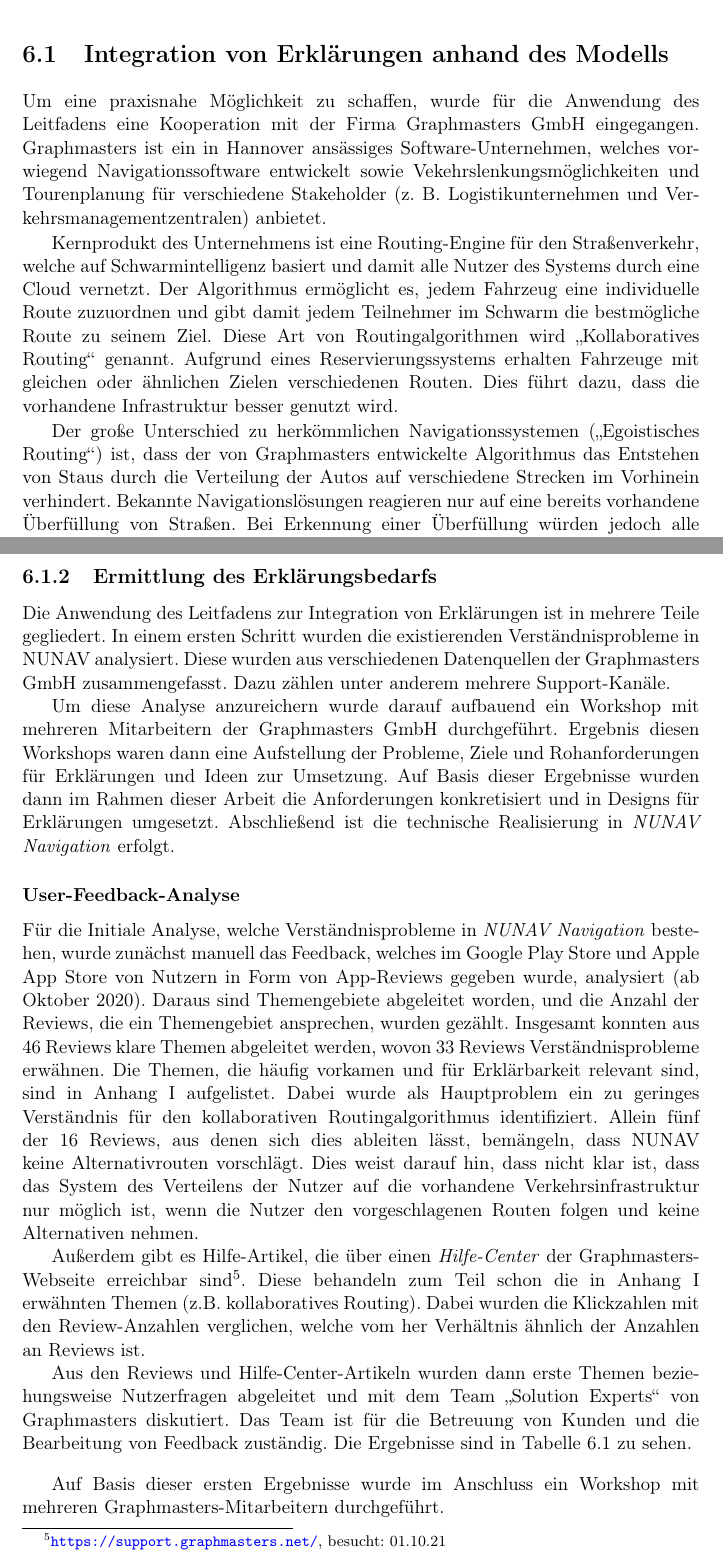
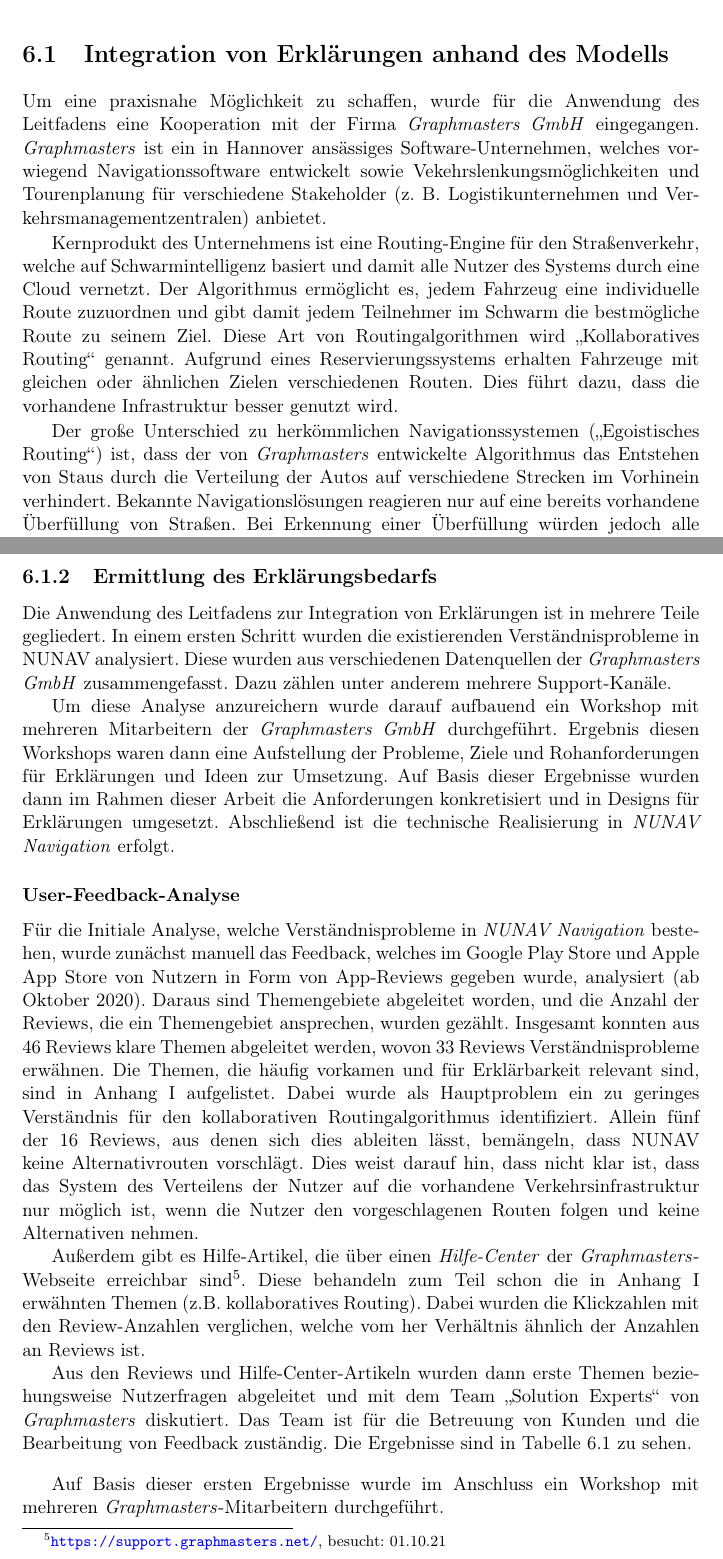
Before and after one commit to fonok3/Master-Thesis, a LaTeX thesis (thesis.tex, which reads contents/06_model_evaluation/01_integration/00_section.tex, contents/06_model_evaluation/01_integration/02_explaination_demand.tex): two parts of pages 55 and 58 of 118, joined at a grey line, cut so that both start at the same text. Compiled offline with pdfLaTeX.

Commit message:
#128 Graphmasters kursiv

```diff
--- a/contents/06_model_evaluation/01_integration/00_section.tex
+++ b/contents/06_model_evaluation/01_integration/00_section.tex
@@ -1,10 +1,10 @@
 \section{Integration von Erklärungen anhand des Modells}
 
-Um eine praxisnahe Möglichkeit zu schaffen, wurde für die Anwendung des Leitfadens eine Kooperation mit der Firma Graphmasters GmbH eingegangen. Graphmasters ist ein in Hannover ansässiges Software-Unternehmen, welches vorwiegend Navigationssoftware entwickelt sowie Vekehrslenkungsmöglichkeiten und Tourenplanung für verschiedene Stakeholder (z.~B. Logistikunternehmen und Verkehrsmanagementzentralen) anbietet.
+Um eine praxisnahe Möglichkeit zu schaffen, wurde für die Anwendung des Leitfadens eine Kooperation mit der Firma \textit{Graphmasters GmbH} eingegangen. \textit{Graphmasters} ist ein in Hannover ansässiges Software-Unternehmen, welches vorwiegend Navigationssoftware entwickelt sowie Vekehrslenkungsmöglichkeiten und Tourenplanung für verschiedene Stakeholder (z.~B. Logistikunternehmen und Verkehrsmanagementzentralen) anbietet.
 
 Kernprodukt des Unternehmens ist eine Routing-Engine für den Straßenverkehr, welche auf Schwarmintelligenz basiert und damit alle Nutzer des Systems durch eine Cloud vernetzt. Der Algorithmus ermöglicht es, jedem Fahrzeug eine individuelle Route zuzuordnen und gibt damit jedem Teilnehmer im Schwarm die bestmögliche Route zu seinem Ziel. Diese Art von Routingalgorithmen wird \glqq Kollaboratives Routing\grqq{} genannt. Aufgrund eines Reservierungssystems erhalten Fahrzeuge mit gleichen oder ähnlichen Zielen verschiedenen Routen. Dies führt dazu, dass die vorhandene Infrastruktur besser genutzt wird.
 
-Der große Unterschied zu herkömmlichen Navigationssystemen (\glqq Egoistisches Routing\grqq{}) ist, dass der von Graphmasters entwickelte Algorithmus das Entstehen von Staus durch die Verteilung der Autos auf verschiedene Strecken im Vorhinein verhindert. Bekannte Navigationslösungen reagieren nur auf eine bereits vorhandene Überfüllung von Straßen. Bei Erkennung einer Überfüllung würden jedoch alle Fahrzeuge mit dem Navigationssystem auf dieselbe Alternativroute gelenkt und der Stau so nur verschoben werden. Die NUNAV genannte Technologie schafft es folglich durch Verteilungen, die Fahrzeit für alle Fahrzeuge zu verringern.
+Der große Unterschied zu herkömmlichen Navigationssystemen (\glqq Egoistisches Routing\grqq{}) ist, dass der von \textit{Graphmasters} entwickelte Algorithmus das Entstehen von Staus durch die Verteilung der Autos auf verschiedene Strecken im Vorhinein verhindert. Bekannte Navigationslösungen reagieren nur auf eine bereits vorhandene Überfüllung von Straßen. Bei Erkennung einer Überfüllung würden jedoch alle Fahrzeuge mit dem Navigationssystem auf dieselbe Alternativroute gelenkt und der Stau so nur verschoben werden. Die NUNAV genannte Technologie schafft es folglich durch Verteilungen, die Fahrzeit für alle Fahrzeuge zu verringern.
 
 \input{contents/06_model_evaluation/01_integration/01_nunav}
 
--- a/contents/06_model_evaluation/01_integration/02_explaination_demand.tex
+++ b/contents/06_model_evaluation/01_integration/02_explaination_demand.tex
@@ -1,17 +1,17 @@
 \subsection{Ermittlung des Erklärungsbedarfs}
 \label{sec:explanation_demand_generation}
 
-Die Anwendung des Leitfadens zur Integration von Erklärungen ist in mehrere Teile gegliedert. In einem ersten Schritt wurden die existierenden Verständnisprobleme in NUNAV analysiert. Diese wurden aus verschiedenen Datenquellen der Graphmasters GmbH zusammengefasst. Dazu zählen unter anderem mehrere Support-Kanäle.
+Die Anwendung des Leitfadens zur Integration von Erklärungen ist in mehrere Teile gegliedert. In einem ersten Schritt wurden die existierenden Verständnisprobleme in NUNAV analysiert. Diese wurden aus verschiedenen Datenquellen der \textit{Graphmasters GmbH} zusammengefasst. Dazu zählen unter anderem mehrere Support-Kanäle.
 
-Um diese Analyse anzureichern wurde darauf aufbauend ein Workshop mit mehreren Mitarbeitern der Graphmasters GmbH durchgeführt. Ergebnis diesen Workshops waren dann eine Aufstellung der Probleme, Ziele und Rohanforderungen für Erklärungen und Ideen zur Umsetzung. Auf Basis dieser Ergebnisse wurden dann im Rahmen dieser Arbeit die Anforderungen konkretisiert und in Designs für Erklärungen umgesetzt. Abschließend ist die technische Realisierung in \textit{NUNAV Navigation} erfolgt.
+Um diese Analyse anzureichern wurde darauf aufbauend ein Workshop mit mehreren Mitarbeitern der \textit{Graphmasters GmbH} durchgeführt. Ergebnis diesen Workshops waren dann eine Aufstellung der Probleme, Ziele und Rohanforderungen für Erklärungen und Ideen zur Umsetzung. Auf Basis dieser Ergebnisse wurden dann im Rahmen dieser Arbeit die Anforderungen konkretisiert und in Designs für Erklärungen umgesetzt. Abschließend ist die technische Realisierung in \textit{NUNAV Navigation} erfolgt.
 
 \subsubsection{User-Feedback-Analyse}
 
 Für die Initiale Analyse, welche Verständnisprobleme in \textit{NUNAV Navigation} bestehen, wurde zunächst manuell das Feedback, welches im Google Play Store und Apple App Store von Nutzern in Form von App-Reviews gegeben wurde, analysiert (ab Oktober 2020). Daraus sind Themengebiete abgeleitet worden, und die Anzahl der Reviews, die ein Themengebiet ansprechen, wurden gezählt. Insgesamt konnten aus 46 Reviews klare Themen abgeleitet werden, wovon 33 Reviews Verständnisprobleme erwähnen. Die Themen, die häufig vorkamen und für Erklärbarkeit relevant sind, sind in \nameref{ch:appendix_1} aufgelistet. Dabei wurde als Hauptproblem ein zu geringes Verständnis für den kollaborativen Routingalgorithmus identifiziert. Allein fünf der 16 Reviews, aus denen sich dies ableiten lässt, bemängeln, dass NUNAV keine Alternativrouten vorschlägt. Dies weist darauf hin, dass nicht klar ist, dass das System des Verteilens der Nutzer auf die vorhandene Verkehrsinfrastruktur nur möglich ist, wenn die Nutzer den vorgeschlagenen Routen folgen und keine Alternativen nehmen.
 
-Außerdem gibt es Hilfe-Artikel, die über einen \textit{Hilfe-Center} der Graphmasters-Webseite erreichbar sind\footnote{\url{https://support.graphmasters.net/}, besucht: 01.10.21}. Diese behandeln zum Teil schon die in \nameref{ch:appendix_1} erwähnten Themen (z.B. kollaboratives Routing). Dabei wurden die Klickzahlen mit den Review-Anzahlen verglichen, welche vom her Verhältnis ähnlich der Anzahlen an Reviews ist.
+Außerdem gibt es Hilfe-Artikel, die über einen \textit{Hilfe-Center} der \textit{Graphmasters}-Webseite erreichbar sind\footnote{\url{https://support.graphmasters.net/}, besucht: 01.10.21}. Diese behandeln zum Teil schon die in \nameref{ch:appendix_1} erwähnten Themen (z.B. kollaboratives Routing). Dabei wurden die Klickzahlen mit den Review-Anzahlen verglichen, welche vom her Verhältnis ähnlich der Anzahlen an Reviews ist.
 
-Aus den Reviews und Hilfe-Center-Artikeln wurden dann erste Themen beziehungsweise Nutzerfragen abgeleitet und mit dem Team \glqq Solution Experts\grqq{} von Graphmasters diskutiert. Das Team ist für die Betreuung von Kunden und die Bearbeitung von Feedback zuständig. Die Ergebnisse sind in \autoref{tab:06_model_evaluation_explicit_questions} zu sehen.
+Aus den Reviews und Hilfe-Center-Artikeln wurden dann erste Themen beziehungsweise Nutzerfragen abgeleitet und mit dem Team \glqq Solution Experts\grqq{} von \textit{Graphmasters} diskutiert. Das Team ist für die Betreuung von Kunden und die Bearbeitung von Feedback zuständig. Die Ergebnisse sind in \autoref{tab:06_model_evaluation_explicit_questions} zu sehen.
 
 \begin{table}[htb!]
     \begin{tabular}{p{.3\textwidth}p{.66\textwidth}}
@@ -43,7 +43,7 @@
 
 \bigskip
 
-Auf Basis dieser ersten Ergebnisse wurde im Anschluss ein Workshop mit mehreren Graphmasters-Mitarbeitern durchgeführt.
+Auf Basis dieser ersten Ergebnisse wurde im Anschluss ein Workshop mit mehreren \textit{Graphmasters}-Mitarbeitern durchgeführt.
 
 \subsubsection{Workshop zur Integration von Erklärungen}
 
```
Also changed, not shown: contents/06_model_evaluation/01_integration/11_collaborative_routing.tex (+2 -2 lines), contents/06_model_evaluation/01_integration/13_traffic_volume.tex (+1 -1 lines), contents/06_model_evaluation/01_integration/02_explaination_demand.tex (2 more changed lines).
